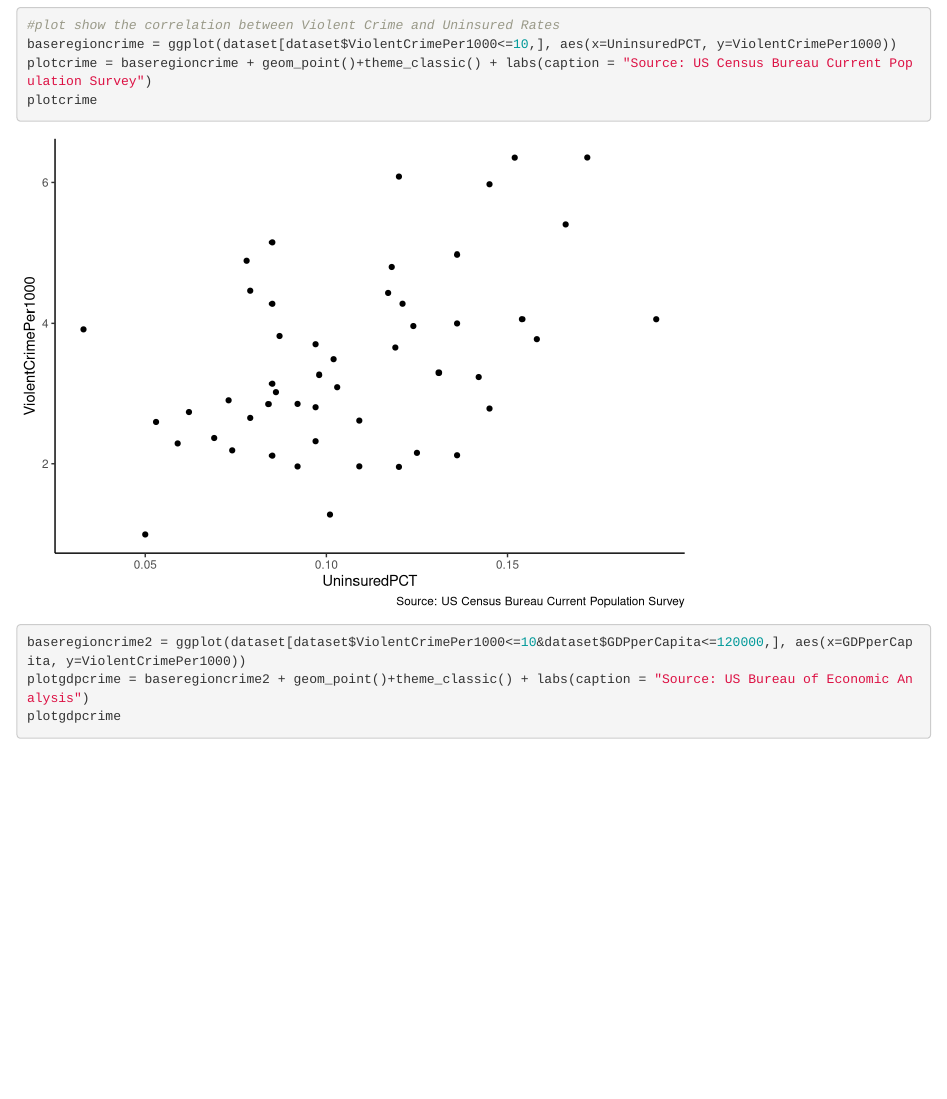
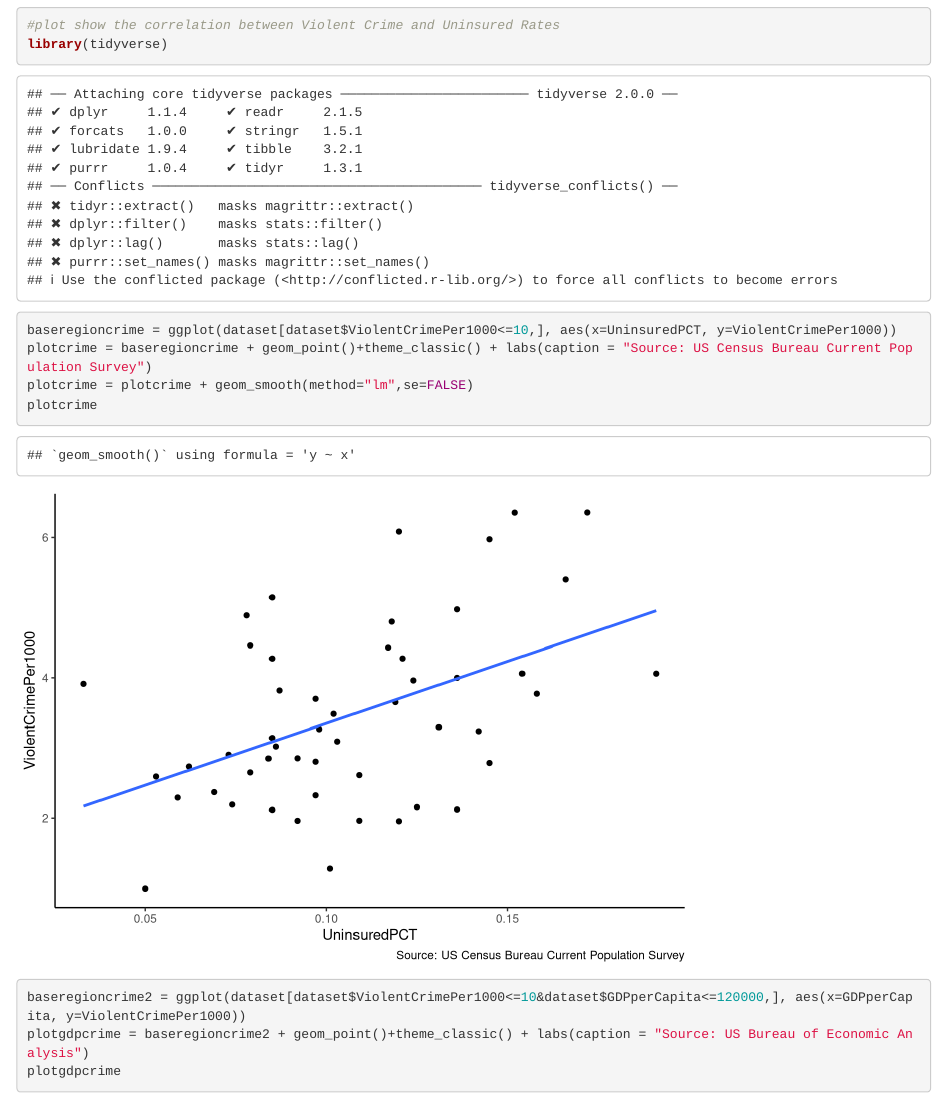
Before and after one commit to tomasdgus/finalProject2020, an R Markdown document (final_543.Rmd): the page in a window 1100 px wide, from 7010 px down. Rendered offline with R 4.5, knitr and Pandoc, with nearby package versions; some code elsewhere in the file could not run offline.

Commit message:
Update final_543.Rmd

````diff
--- a/final_543.Rmd
+++ b/final_543.Rmd
@@ -170,8 +170,10 @@ annotate_figure(ggarrange(boxgdp, boxcrime, boxinsure, boxedu),top = text_grob("
 
 ```{r}
 #plot show the correlation between Violent Crime and Uninsured Rates
+library(tidyverse)
 baseregioncrime = ggplot(dataset[dataset$ViolentCrimePer1000<=10,], aes(x=UninsuredPCT, y=ViolentCrimePer1000))
 plotcrime = baseregioncrime + geom_point()+theme_classic() + labs(caption = "Source: US Census Bureau Current Population Survey")
+plotcrime = plotcrime + geom_smooth(method="lm",se=FALSE)
 plotcrime
 
 ```
````
Also changed, not shown: final_543.Rmd (7 more changed lines).
